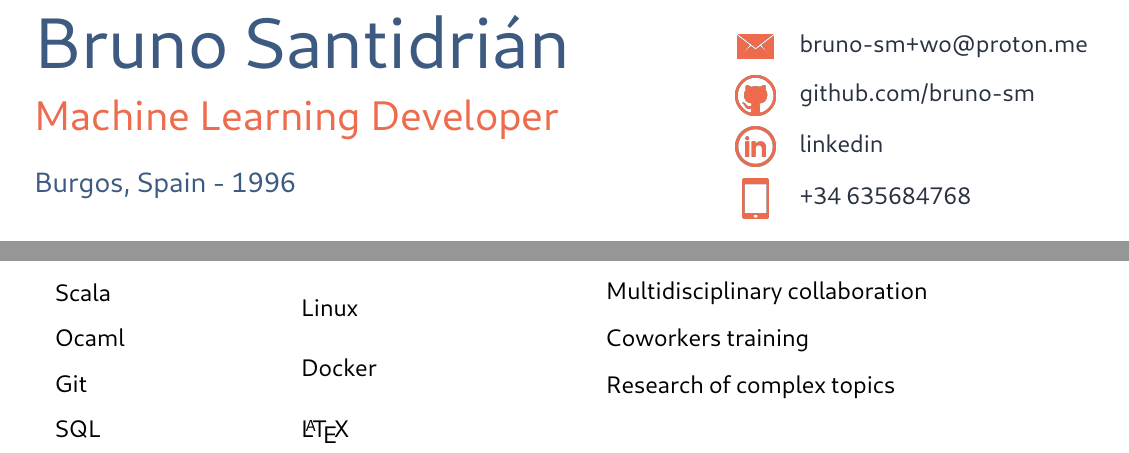
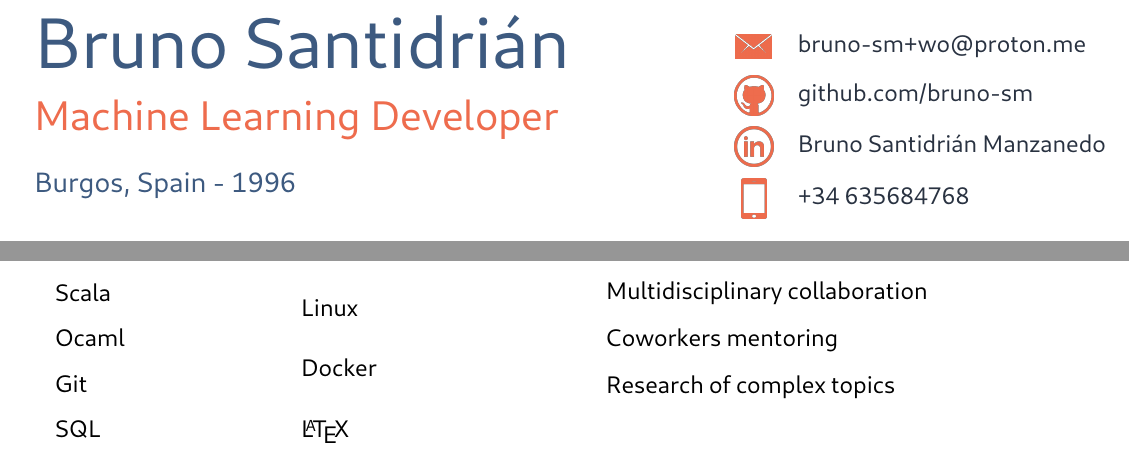
Before and after one commit to bruno-sm/CurriculumVitae, a LaTeX CV (cv.tex): two parts of the page, joined at a grey line, cut so that both start at the same text. The pictures show the PDF file cv.pdf that the author committed with the source.

Commit message:
Update linkedin url

```diff
--- a/cv.tex
+++ b/cv.tex
@@ -80,7 +80,7 @@
 			\begin{tabular}[c]{ c l }
 				\href{mailto:bruno-sm+wo@proton.me}{\vcenteredinclude{mail.png}{12pt}} & \textcolor{text2-color}{\href{mailto:bruno-sm+wo@proton.me}{bruno-sm+wo@proton.me}} \medskip \\
 				\href{https://www.github.com/bruno-sm}{\vcenteredinclude{github.png}{20pt}} & \textcolor{text2-color}{\href{https://www.github.com/bruno-sm}{github.com/bruno-sm}} \medskip \\
-				\href{https://linkedin.com/in/bruno-santidrian-338a85241}{\vcenteredinclude{linkedin.png}{20pt}} & \textcolor{text2-color}{\href{https://linkedin.com/in/bruno-santidrian-338a85241}{linkedin}} \medskip \\
+				\href{https://www.linkedin.com/in/bruno-santidri\%C3\%A1n-manzanedo-81b760194}{\vcenteredinclude{linkedin.png}{20pt}} & \textcolor{text2-color}{\href{https://www.linkedin.com/in/bruno-santidri\%C3\%A1n-manzanedo-81b760194}{Bruno Santidrián Manzanedo}} \medskip \\
 				\href{tel:34635684768}{\vcenteredinclude{phone.png}{20pt}} & \textcolor{text2-color}{\href{tel:34635684768}{+34 635684768}} \medskip \\
 			\end{tabular}
 		}
@@ -162,7 +162,7 @@
 				\setlength\itemsep{0.05em}
 				\item[] Detection of actual business needs
 				\item[] Multidisciplinary collaboration
-				\item[] Coworkers training
+				\item[] Coworkers mentoring
 				\item[] Research of complex topics
 			\end{itemize}
 		}
```
Also changed, not shown: cv.pdf.
